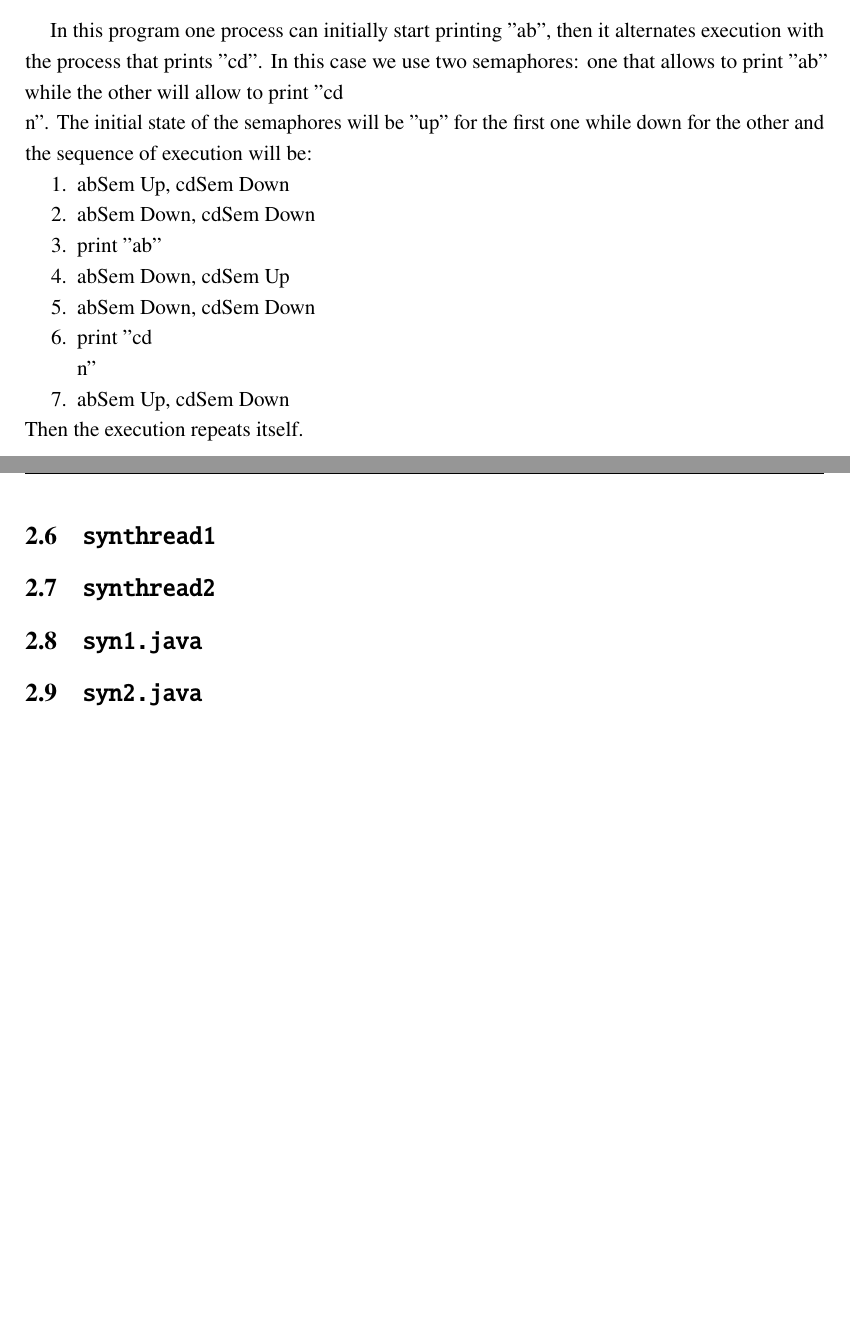
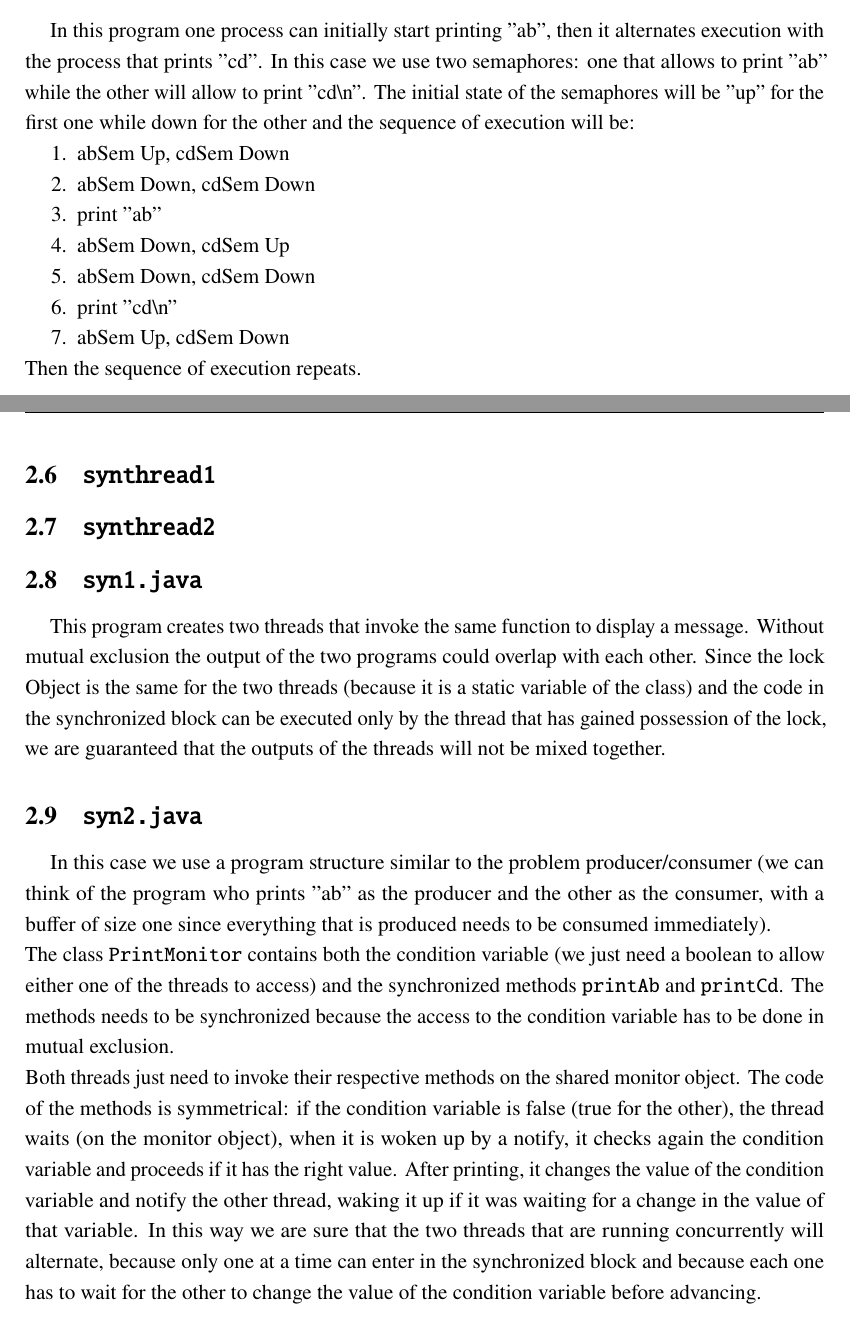
Before and after one commit to fziliott/InternetProgramming, a LaTeX problem sheet (Assignment1/Documentation/ReportAssignment1.tex): two parts of pages 4 and 5 of 5, joined at a grey line, cut so that both start at the same text, the shorter picture padded with empty space. Compiled offline with pdfLaTeX.

Commit message:
syn java

```diff
--- a/Assignment1/Documentation/ReportAssignment1.tex
+++ b/Assignment1/Documentation/ReportAssignment1.tex
@@ -101,24 +101,28 @@ So the array \texttt{args} contains the command and the arguments for it, as req
 \subsection{\texttt{syn1}}
 This program creates two processes that competes to access the same output stream. To avoid that the messages they want to print overlaps, we use one semaphore. Every time one of the processes wants to use the \texttt{display} function, the try to perform a down operation on the semaphore (to avoid the other process doing the same) and when they are finished they perform an up operation freeing it. If the semaphore is already take, the system call \texttt{semop} will block the execution of the process until an up operation is performed on that semaphore.
 \subsection{\texttt{syn2}}
-In this program one process can initially start printing ''ab'', then it alternates execution with the process that prints ''cd''. In this case we use two semaphores: one that allows to print ''ab'' while the other will allow to print ''cd\\n''. The initial state of the semaphores will be ''up'' for the first one while down for the other and the sequence of execution will be:
+In this program one process can initially start printing ''ab'', then it alternates execution with the process that prints ''cd''. In this case we use two semaphores: one that allows to print ''ab'' while the other will allow to print ''cd\textbackslash{}n''. The initial state of the semaphores will be ''up'' for the first one while down for the other and the sequence of execution will be:
 \begin{enumerate}
 \item abSem Up, cdSem Down
 \item abSem Down, cdSem Down
 \item print ''ab''
 \item abSem Down, cdSem Up
 \item abSem Down, cdSem Down
-\item print ''cd\\n''
+\item print ''cd\textbackslash{}n''
 \item abSem Up, cdSem Down
 \end{enumerate}
-Then the execution repeats itself.
+Then the sequence of execution repeats.
 
 \subsection{\texttt{synthread1}}
+
 \subsection{\texttt{synthread2}}
+
 \subsection{\texttt{syn1.java}}
-
+This program creates two threads that invoke the same function to display a message. Without mutual exclusion the output of the two programs could overlap with each other. Since the lock Object is the same for the two threads (because it is a static variable of the class) and the code in the synchronized block can be executed only by the thread that has gained possession of the lock, we are guaranteed that the outputs of the threads will not be mixed together.
 \subsection{\texttt{syn2.java}}
-
+In this case we use a program structure similar to the problem producer/consumer (we can think of the program who prints ''ab'' as the producer and the other as the consumer, with a buffer of size one since everything that is produced needs to be consumed immediately). \newline
+The class \texttt{PrintMonitor} contains both the condition variable (we just need a boolean to allow either one of the threads to access) and the synchronized methods \texttt{printAb} and \texttt{printCd}. The methods needs to be synchronized because the access to the condition variable has to be done in mutual exclusion. \newline
+Both threads just need to invoke their respective methods on the shared monitor object. The code of the methods is symmetrical: if the condition variable is false (true for the other), the thread waits (on the monitor object), when it is woken up by a notify, it checks again the condition variable and proceeds if it has the right value. After printing, it changes the value of the condition variable and notify the other thread, waking it up if it was waiting for a change in the value of that variable. In this way we are sure that the two threads that are running concurrently will alternate, because only one at a time can enter in the synchronized block and because each one has to wait for the other to change the value of the condition variable before advancing.
 
 \clearpage
 
```
Also changed, not shown: Assignment1/Documentation/ReportAssignment1.tex (2 more changed lines), 1 other file.
